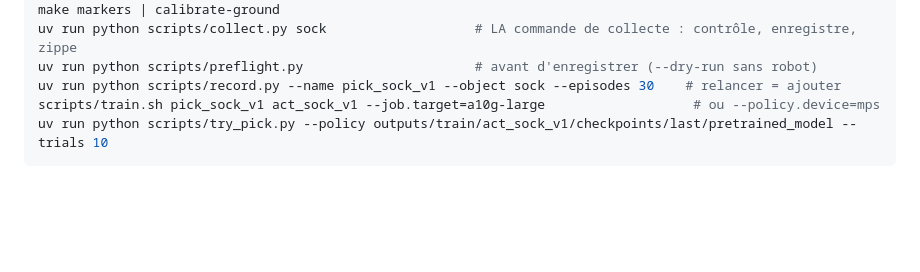
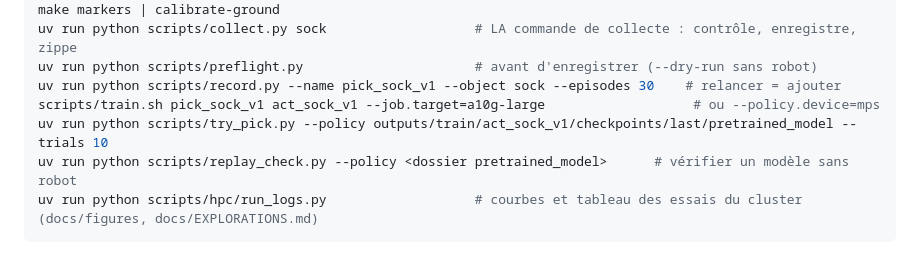
Before and after one commit to AliGhemires/MAKAI, a Markdown page: CLAUDE.md, the part around the change. GitHub-like rendering; blank space fills up the shorter version.

````diff
--- a/CLAUDE.md
+++ b/CLAUDE.md
@@ -110,4 +110,6 @@ uv run python scripts/preflight.py                      # avant d'enregistrer (-
 uv run python scripts/record.py --name pick_sock_v1 --object sock --episodes 30    # relancer = ajouter
 scripts/train.sh pick_sock_v1 act_sock_v1 --job.target=a10g-large                   # ou --policy.device=mps
 uv run python scripts/try_pick.py --policy outputs/train/act_sock_v1/checkpoints/last/pretrained_model --trials 10
+uv run python scripts/replay_check.py --policy <dossier pretrained_model>      # vérifier un modèle sans robot
+uv run python scripts/hpc/run_logs.py                   # courbes et tableau des essais du cluster (docs/figures, docs/EXPLORATIONS.md)
 ```
````
Also changed, not shown: docs/CE_SOIR.md (+1 -1 lines), docs/EXPLORATIONS.md (added, +143 -0 lines), docs/REGISTRY.md (+4 -1 lines), docs/figures/training_curves.png (added), 3 other files.
